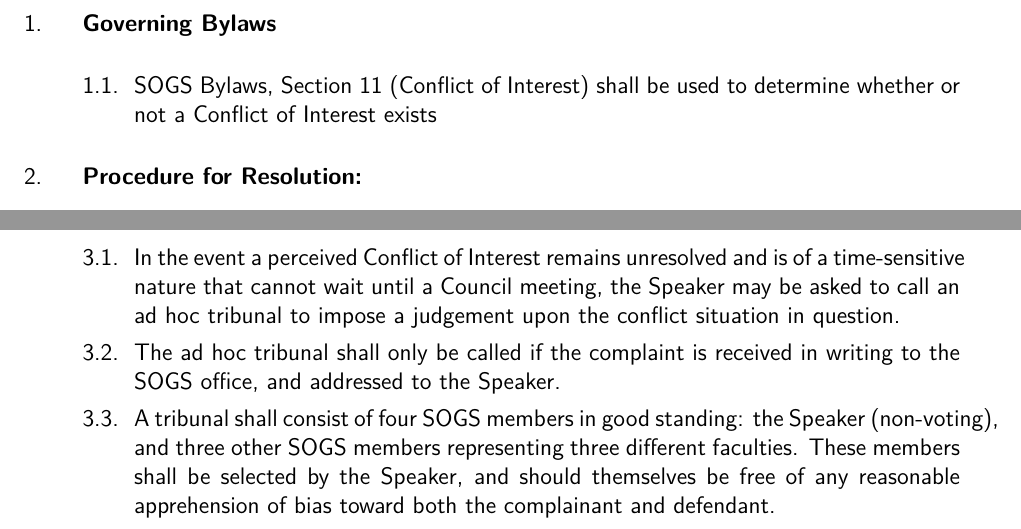
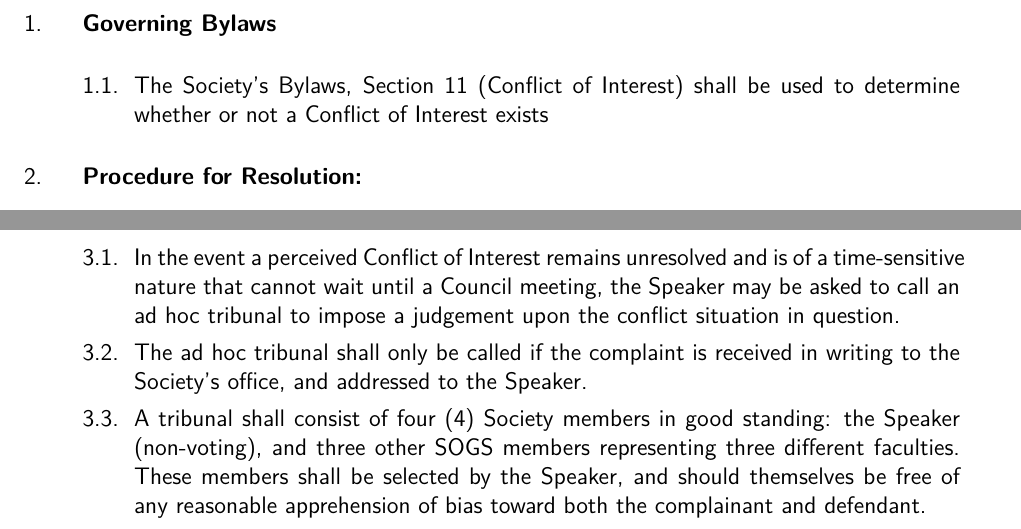
Before and after one commit to SOGSDeptutySpeaker/SOGS-Governing-Documents, a LaTeX thesis (Unified_Docs06.10.17.tex, which reads Operations_Policy/Conflict_of_Interest.tex): two parts of pages 74 and 75 of 117, joined at a grey line, cut so that both start at the same text. Compiled offline with pdfLaTeX.

Commit message:
Operations Policy
Edits for punctuation
Edits replacing SOGS with 'the Society'

```diff
--- a/Operations_Policy/Conflict_of_Interest.tex
+++ b/Operations_Policy/Conflict_of_Interest.tex
@@ -5,7 +5,7 @@
 \item  \textbf{Governing Bylaws}
 
 	\begin{longenum}[ label*=\arabic*., align=left]
-		\item SOGS Bylaws, Section 11 (Conflict of Interest) shall be used to determine whether or not a Conflict of Interest exists
+		\item The Society's Bylaws, Section 11 (Conflict of Interest) shall be used to determine whether or not a Conflict of Interest exists
 	\end{longenum}
 \item \textbf{Procedure for Resolution:}
 	\begin{longenum}[ label*=\arabic*., align=left]
@@ -28,10 +28,10 @@
 	\begin{longenum}[ label*=\arabic*., align=left]
 		\item In the event a perceived Conflict of Interest remains unresolved and is of a time-sensitive nature that cannot wait until a Council meeting, the Speaker may be asked to call an ad hoc tribunal to impose a judgement upon the conflict situation in question.
                 \index{Conflict of Interest!Time-Sensitive Matter}
-        \item The ad hoc tribunal shall only be called if the complaint is received in writing to the SOGS office, and addressed to the Speaker.
+        \item The ad hoc tribunal shall only be called if the complaint is received in writing to the Society's office, and addressed to the Speaker.
                  \index{Conflict of Interest!Time Insensitive Matter}
 
-        \item A tribunal shall consist of four SOGS members in good standing: the Speaker (non-voting), and three other SOGS members representing three different faculties. These members shall be selected by the Speaker, and should themselves be free of any reasonable apprehension of bias toward both the complainant and defendant.
+        \item A tribunal shall consist of four (4) Society members in good standing: the Speaker (non-voting), and three other SOGS members representing three different faculties. These members shall be selected by the Speaker, and should themselves be free of any reasonable apprehension of bias toward both the complainant and defendant.
                 \index{Conflict of Interest!Tribunal!Composition}
 
         \item The tribunal shall assemble within seven business days, barring unforeseen circumstances, and shall offer a ruling based on the most complete testimony of the individuals involved. Follow up queries are permitted for clarification, and at all points the Speaker shall provide guidance on the interpretation of the Society's Bylaws to assure that the minimum standards for a Conflict of Interest are met (most notably, that of demonstrable personal or financial gain).
```
Also changed, not shown: Operations_Policy/Conflict_of_Interest.tex (2 more changed lines).
